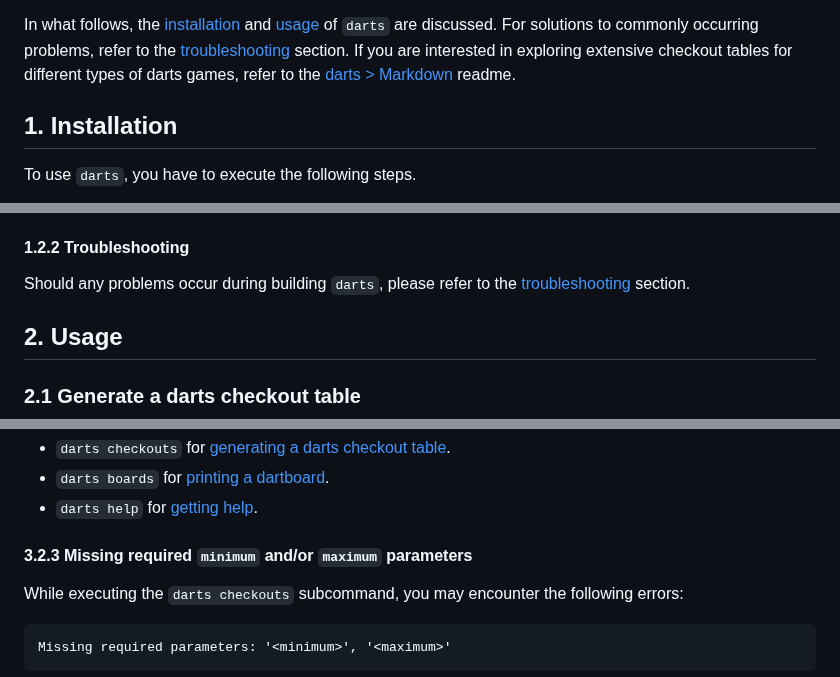
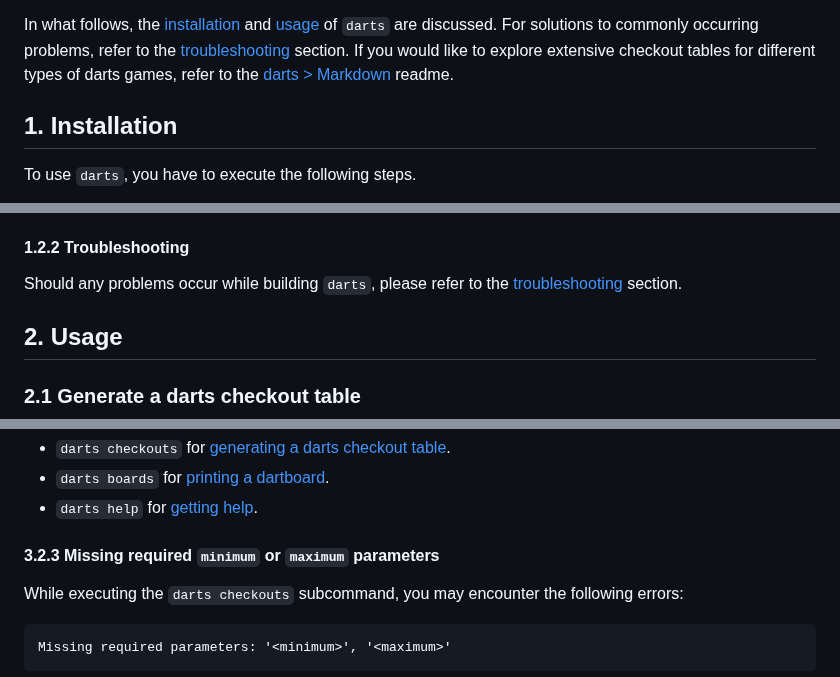
Before and after one commit to mauritssilvis/darts, a Markdown page: java/README.md, 3 parts joined by grey strips. GitHub-like rendering.

Commit message:
Enhance the documentation

```diff
--- a/java/README.md
+++ b/java/README.md
@@ -19,7 +19,7 @@ Additionally, `darts` lets you:
 
 In what follows, the [installation](#1-installation) and [usage](#2-usage) of `darts` are discussed.
 For solutions to commonly occurring problems, refer to the [troubleshooting](#3-troubleshooting) section.
-If you are interested in exploring extensive checkout tables for different types of darts games, refer to the [darts > Markdown](../md) readme.
+If you would like to explore extensive checkout tables for different types of darts games, refer to the [darts > Markdown](../md) readme.
 
 ## 1. Installation
 
@@ -74,7 +74,7 @@ With the PowerShell:
 
 #### 1.2.2 Troubleshooting
 
-Should any problems occur during building `darts`, please refer to the [troubleshooting](#3-troubleshooting) section.
+Should any problems occur while building `darts`, please refer to the [troubleshooting](#3-troubleshooting) section.
 
 ## 2. Usage
 
@@ -213,7 +213,7 @@ To solve this problem, execute `darts` with a subcommand:
 - `darts boards` for [printing a dartboard](#22-print-a-dartboard).
 - `darts help` for [getting help](#23-get-help).
 
-#### 3.2.3 Missing required `minimum` and/or `maximum` parameters
+#### 3.2.3 Missing required `minimum` or `maximum` parameters
 
 While executing the `darts checkouts` subcommand, you may encounter the following errors:
 
```
